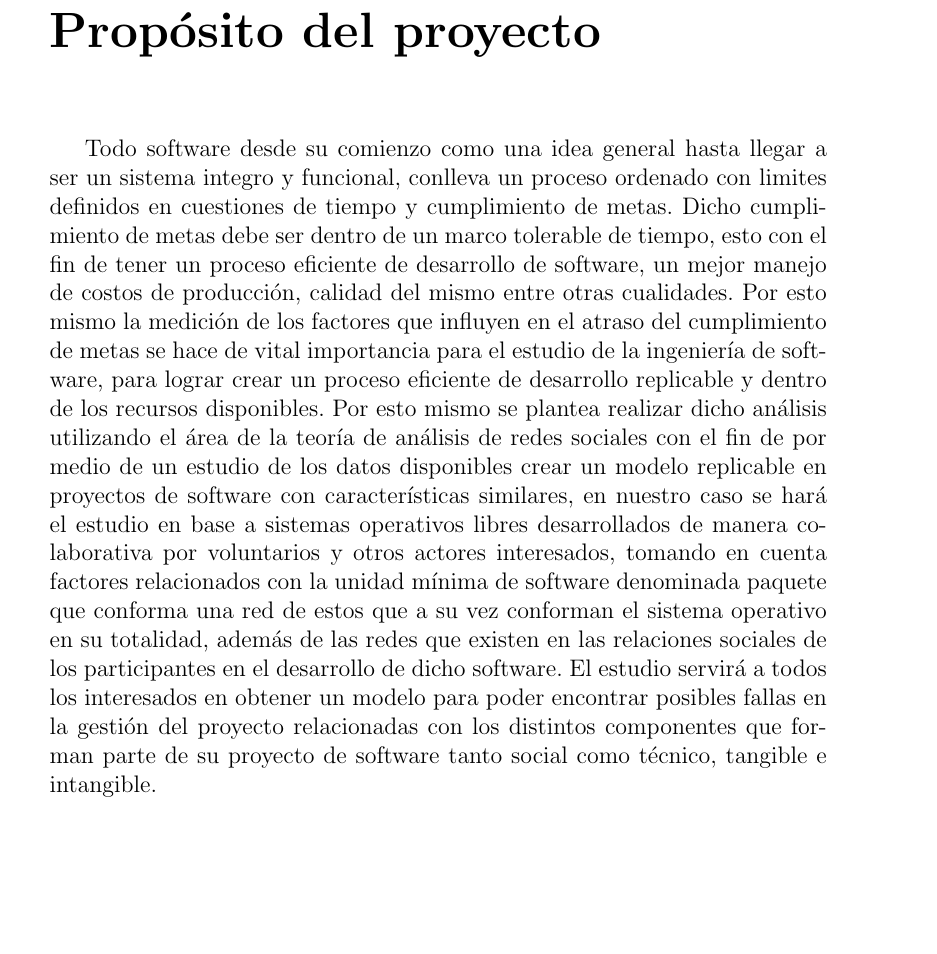
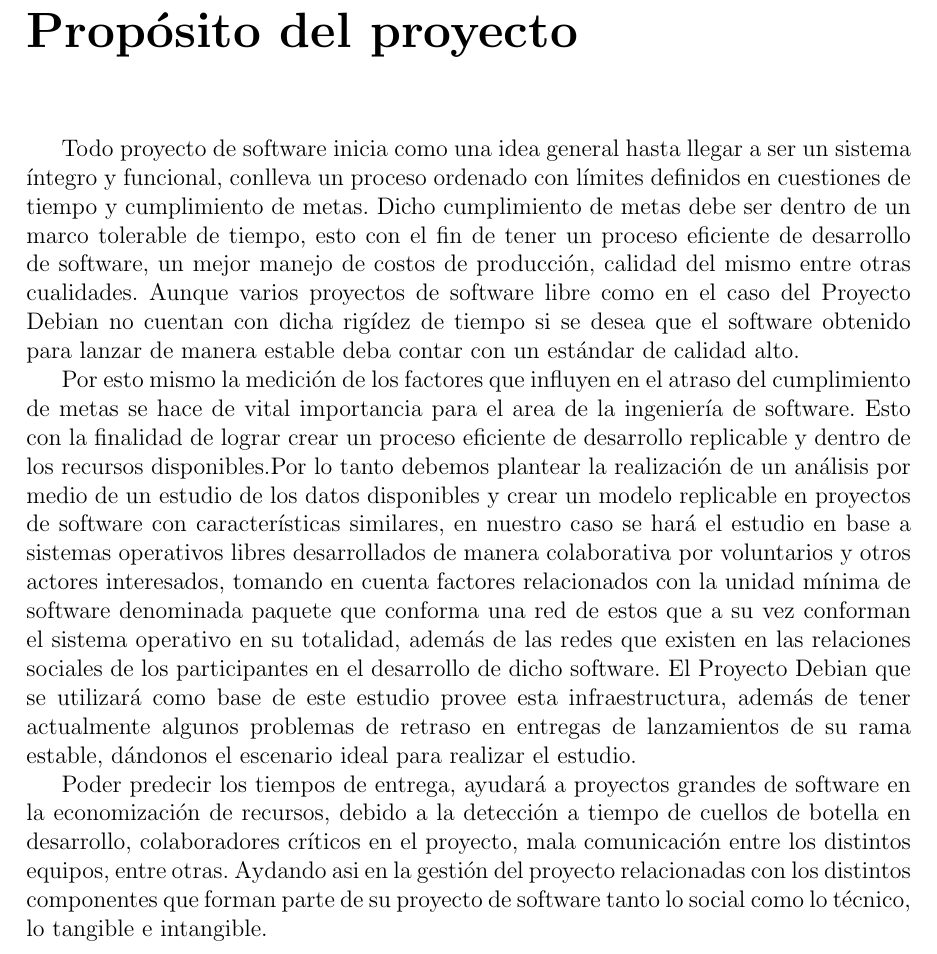
Before and after one commit to aranaX/protocolo, a LaTeX document (protocolo.tex): part of page 3 of 8 before the commit and part of page 3 of 7 after it, cut so that both start at the same text, the shorter picture padded with empty space. Compiled offline with pdfLaTeX.

Commit message:
Corrigiendo justificación del proyecto

```diff
--- a/protocolo.tex
+++ b/protocolo.tex
@@ -9,31 +28,43 @@ sociales:   Caso   practico    Debian   GNU/Linux}\\   {Protocolo}   }
 \tableofcontents
 \chapter*{Propósito del proyecto}
 
-Todo software desde  su comienzo como una idea general  hasta llegar a
-ser un sistema  integro y funcional, conlleva un  proceso ordenado con
-limites definidos  en cuestiones  de tiempo  y cumplimiento  de metas.
+Todo proyecto de software inicia como  una idea general hasta llegar a
+ser un sistema  íntegro y funcional, conlleva un  proceso ordenado con
+límites definidos  en cuestiones  de tiempo  y cumplimiento  de metas.
 Dicho cumplimiento de  metas debe ser dentro de un  marco tolerable de
 tiempo, esto con el fin de tener un proceso eficiente de desarrollo de
 software, un mejor  manejo de costos de producción,  calidad del mismo
-entre otras cualidades. Por esto mismo la medición de los factores que
-influyen  en el  atraso del  cumplimiento de  metas se  hace de  vital
-importancia para el estudio de  la ingeniería de software, para lograr
-crear un  proceso eficiente de  desarrollo replicable y dentro  de los
-recursos  disponibles.   Por  esto  mismo se  plantea  realizar  dicho
-análisis utilizando el área de la teoría de análisis de redes sociales
-con el fin de  por medio de un estudio de  los datos disponibles crear
-un  modelo replicable  en  proyectos de  software con  características
+entre otras cualidades. Aunque varios proyectos de software libre como
+en el caso del Proyecto Debian  no cuentan con dicha rigídez de tiempo
+si se  desea que el  software obtenido  para lanzar de  manera estable
+deba contar con un estándar de calidad alto.
+
+Por esto mismo  la medición de los factores que  influyen en el atraso
+del cumplimiento de metas se hace de vital importancia para el area de
+la ingeniería  de software. Esto con  la finalidad de lograr  crear un
+proceso eficiente  de desarrollo replicable  y dentro de  los recursos
+disponibles.Por  lo  tanto  debemos  plantear  la  realización  de  un
+análisis por medio  de un estudio de los datos  disponibles y crear un
+modelo  replicable  en  proyectos   de  software  con  características
 similares,  en nuestro  caso se  hará el  estudio en  base a  sistemas
 operativos libres desarrollados de manera colaborativa por voluntarios
 y otros  actores interesados, tomando en  cuenta factores relacionados
 con la unidad  mínima de software denominada paquete  que conforma una
 red  de estos  que  a su  vez  conforman el  sistema  operativo en  su
 totalidad, además de las redes  que existen en las relaciones sociales
-de los participantes  en el desarrollo de dicho  software.  El estudio
-servirá  a todos  los  interesados  en obtener  un  modelo para  poder
-encontrar posibles fallas en la  gestión del proyecto relacionadas con
-los distintos componentes que forman  parte de su proyecto de software
-tanto social como técnico, tangible e intangible.
+de los participantes  en el desarrollo de dicho  software. El Proyecto
+Debian  que  se  utilizará  como  base de  este  estudio  provee  esta
+infraestructura,  además de  tener  actualmente  algunos problemas  de
+retraso en  entregas de lanzamientos  de su rama estable,  dándonos el
+escenario ideal para realizar el estudio.
+
+Poder predecir los tiempos de  entrega, ayudará a proyectos grandes de
+software  en la  economización de  recursos, debido  a la  detección a
+tiempo de cuellos de botella  en desarrollo, colaboradores críticos en
+el  proyecto, mala  comunicación  entre los  distintos equipos,  entre
+otras. Aydando  asi en  la gestión del  proyecto relacionadas  con los
+distintos  componentes que  forman parte  de su  proyecto de  software
+tanto lo social como lo técnico, lo tangible e intangible.
 
 \chapter*{Introducción}  La teoría  de  análisis de  redes tiene  como
 objetivo  encontrar relaciones  en  eventos de  la  naturaleza que  no
```
Also changed, not shown: protocolo.tex (25 more changed lines).
